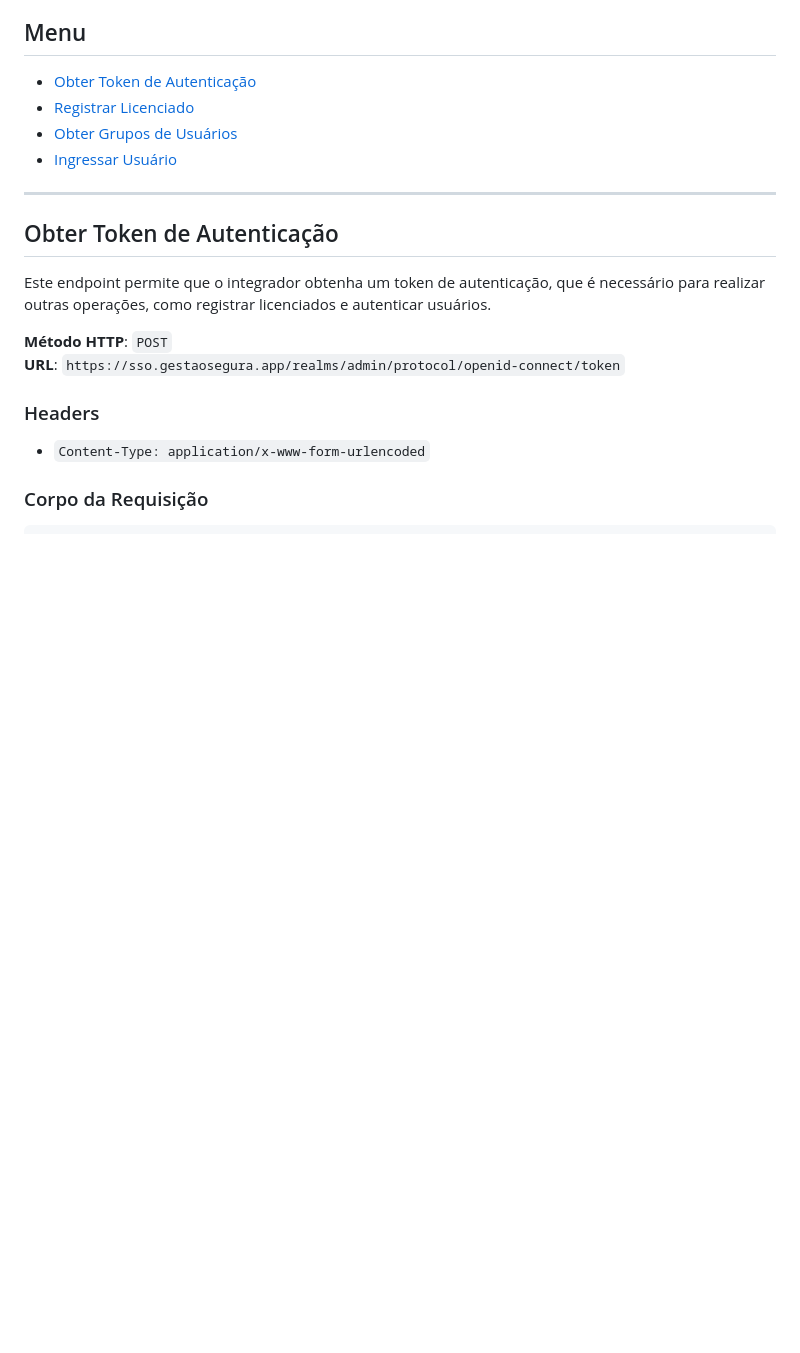
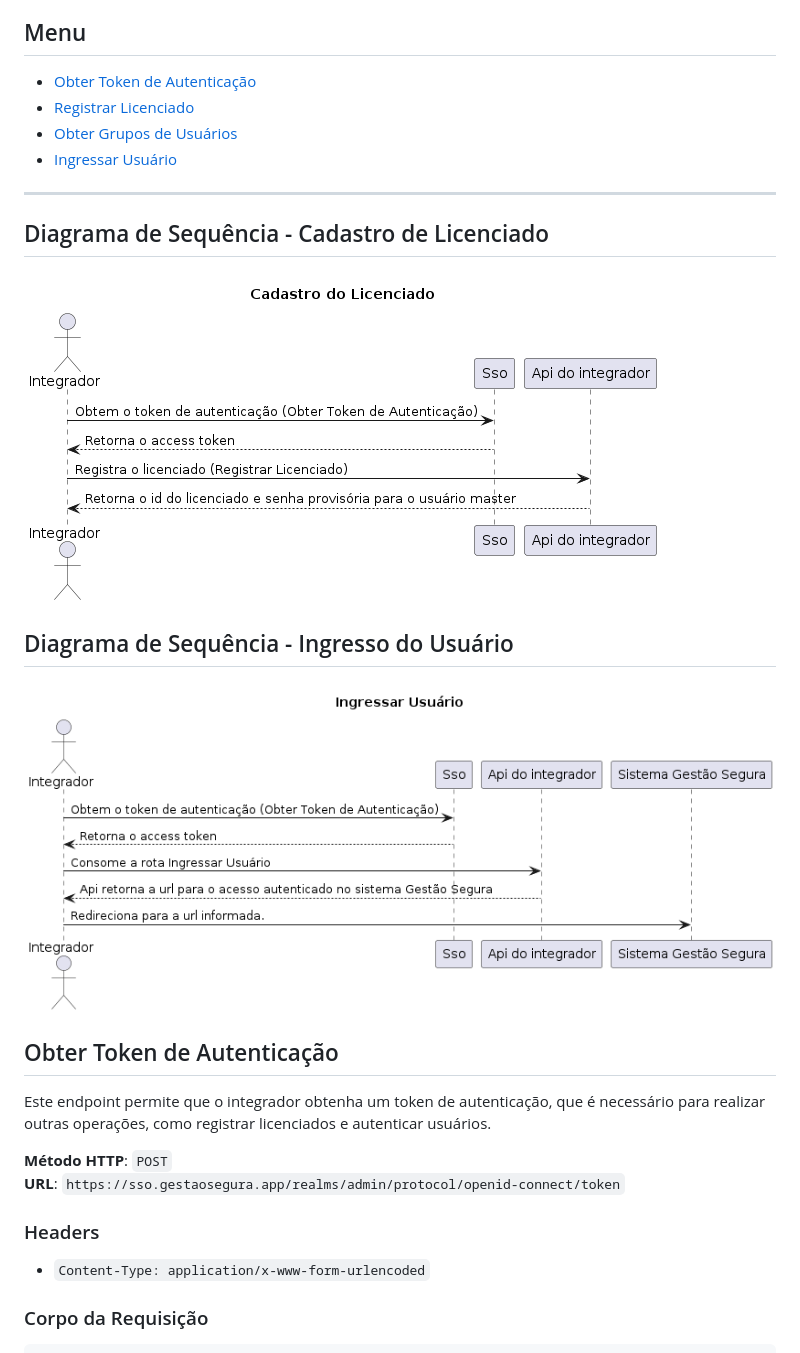
Before and after one commit to gestao-segura/docs, a Markdown page: api-integradores.md, the part around the change. Drawn GitHub-style; blank space fills up the shorter version.

Commit message:
feat: subindo a documentação

```diff
--- a/api-integradores.md
+++ b/api-integradores.md
@@ -11,6 +11,14 @@ Esta API permite que integradores registrem licenciados e autentiquem usuários
 - [Ingressar Usuário](#ingressar-usuário)
 
 ---
+
+## Diagrama de Sequência - Cadastro de Licenciado
+
+![Diagrama de Cadastro de Licenciado](./sequencia-cadastro-do-licenciado.png)
+
+## Diagrama de Sequência - Ingresso do Usuário
+
+![Diagrama de Ingresso do Usuário](./sequencia-ingressar-usuario.png)
 
 ## Obter Token de Autenticação
 
```
